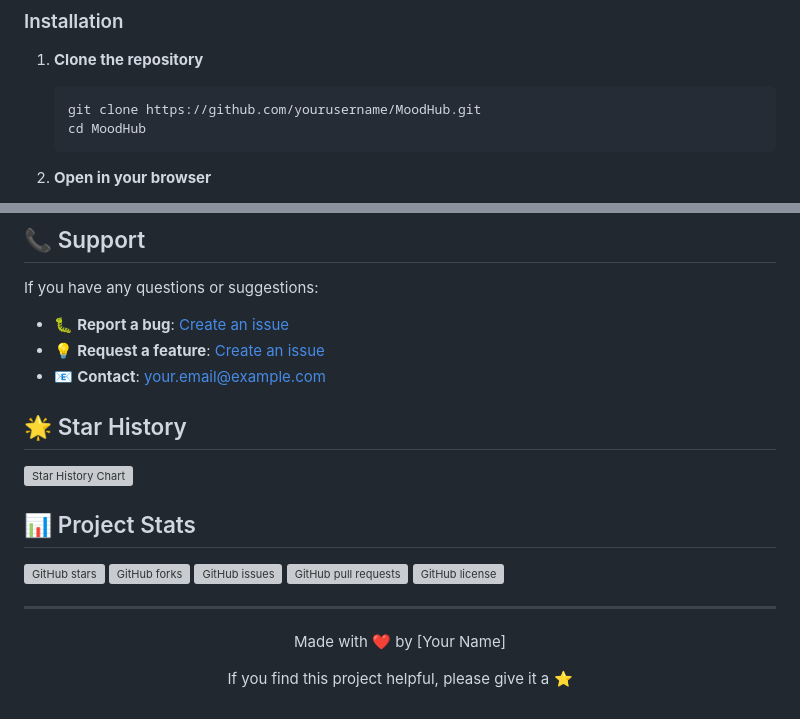
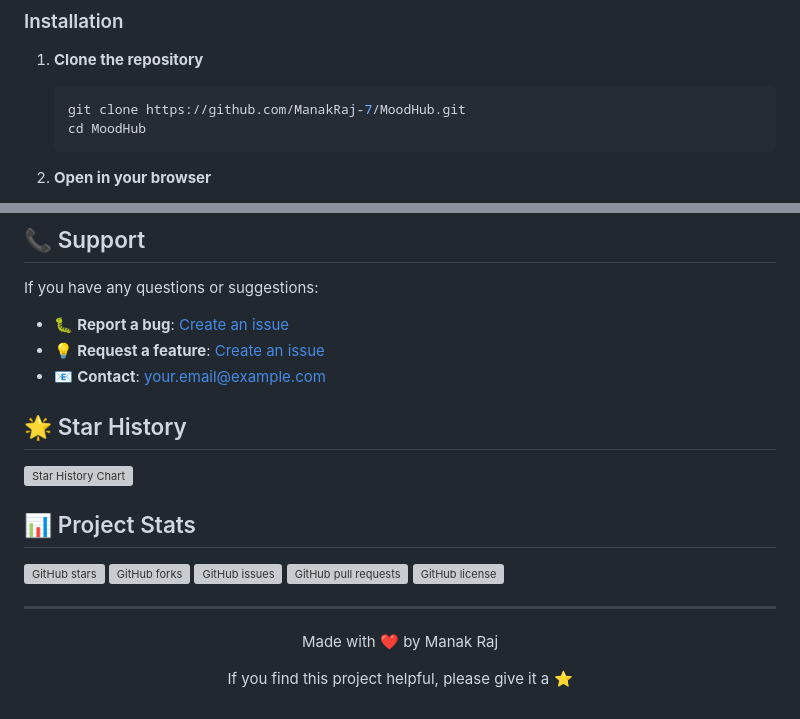
Before and after one commit to ManakRaj-7/MoodHub, a Markdown page: README.md, 2 parts joined by grey strips. GitHub-like rendering; grey boxes are pictures that could not be loaded.

````diff
--- a/README.md
+++ b/README.md
@@ -69,7 +69,7 @@ MoodHub/
 
 1. **Clone the repository**
    ```bash
-   git clone https://github.com/yourusername/MoodHub.git
+   git clone https://github.com/ManakRaj-7/MoodHub.git
    cd MoodHub
    ```
 
@@ -164,6 +164,6 @@ If you have any questions or suggestions:
 ---
 
 <div align="center">
-  <p>Made with ❤️ by [Your Name]</p>
+  <p>Made with ❤️ by Manak Raj</p>
   <p>If you find this project helpful, please give it a ⭐</p>
 </div>
````
Also changed, not shown: other parts of README.md (+9 -9 lines).
